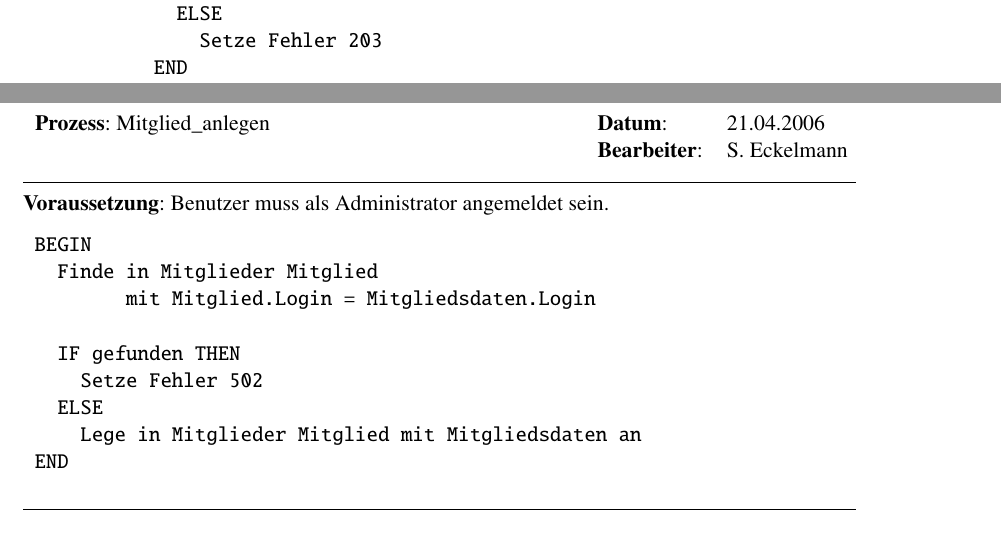
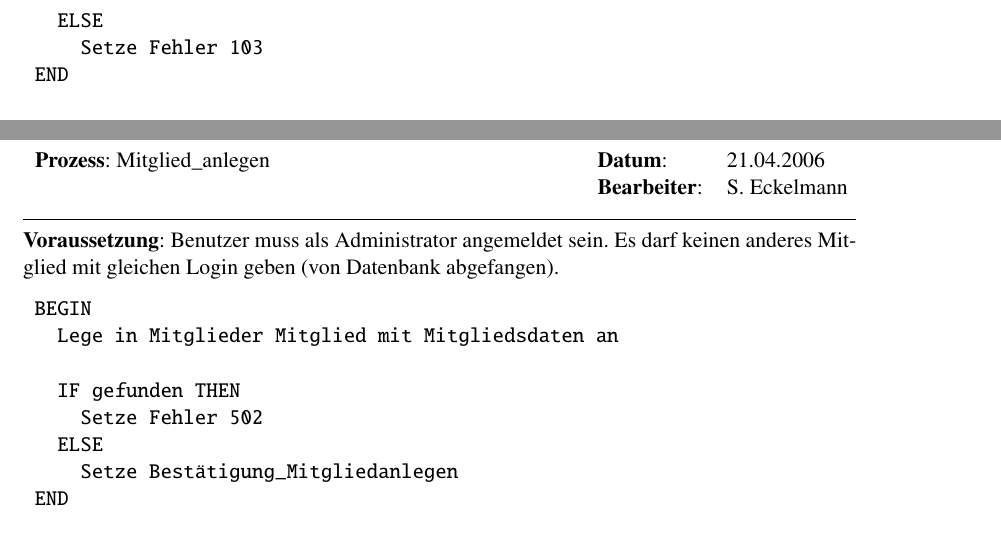
Before and after one commit to BackupTheBerlios/liman-svn, a LaTeX document (trunk/docs/beleg1/teilbeleg1.tex, which reads trunk/docs/beleg1/pspec_bibliotheksverwaltung.tex, trunk/docs/beleg1/pspec_mitgliederverwaltung.tex): two parts of pages 16 and 17 of 25 before the commit and two parts of pages 13 and 17 of 25 after it, joined at a grey line, cut so that both start at the same text. Compiled offline with pdfLaTeX.

Commit message:
pspec_literaturverwaltung.tex in pspec_bibliotheksverwaltung.tex umbenannt teilmodell_literaturverwaltung.(eps|pdf) in teilmodell_bibliotheksverwaltung.(eps|pdf) umbenannt Fehlernummern sortiert ausserdem -> außerdem in Produktbeschreibung In teilmodell_bibliotheksverwaltung unnütze Tabelle Mitglieder entfernt In teilmodell_kommentarverwaltung Pfeil von _löschen und _anlegen vertauscht

```diff
--- a/trunk/docs/beleg1/pspec_literaturverwaltung.tex
+++ b/trunk/docs/beleg1/pspec_bibliotheksverwaltung.tex
@@ -73,7 +73,7 @@
 
      Setze Bestätigung_Literaturlöschen
    ELSE
-     Setze Fehler 203
+     Setze Fehler 103
  END
 \end{verbatim}
 \hrulefill
--- a/trunk/docs/beleg1/pspec_mitgliederverwaltung.tex
+++ b/trunk/docs/beleg1/pspec_mitgliederverwaltung.tex
@@ -27,16 +27,15 @@
 \end{tabular}
 
 \hrulefill\\
-\textbf{Voraussetzung}: Benutzer muss als Administrator angemeldet sein.
+\textbf{Voraussetzung}: Benutzer muss als Administrator angemeldet sein. Es darf keinen anderes Mitglied mit gleichen Login geben (von Datenbank abgefangen).
 \begin{verbatim}
  BEGIN
-   Finde in Mitglieder Mitglied
-         mit Mitglied.Login = Mitgliedsdaten.Login
+   Lege in Mitglieder Mitglied mit Mitgliedsdaten an
 
    IF gefunden THEN
      Setze Fehler 502
    ELSE
-     Lege in Mitglieder Mitglied mit Mitgliedsdaten an
+     Setze Bestätigung_Mitgliedanlegen
  END
 \end{verbatim}
 \hrulefill
```
Also changed, not shown: trunk/docs/beleg1/funktionelle_anforderungen.tex (+3 -3 lines), trunk/docs/beleg1/pspec_bibtex.tex (+2 -2 lines), trunk/docs/beleg1/teilmodell_bibliotheksverwaltung.eps, trunk/docs/beleg1/teilmodell_bibliotheksverwaltung.pdf (added), trunk/docs/beleg1/teilmodell_kommentarverwaltung.eps, trunk/docs/beleg1/teilmodell_kommentarverwaltung.pdf, trunk/docs/beleg1/teilmodell_literaturverwaltung.pdf (deleted), trunk/docs/beleg1/pspec_bibliotheksverwaltung.tex (4 more changed lines), 5 other files.
